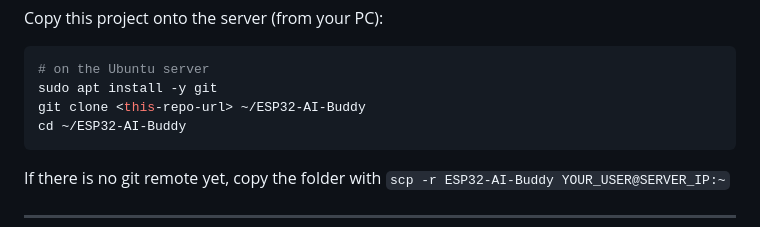
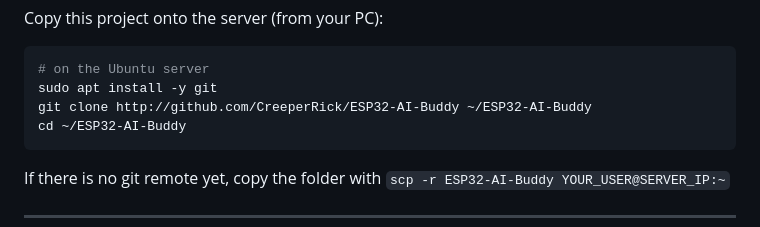
Before and after one commit to CreeperRick/ESP32-AI-Buddy, a Markdown page: README.md, the part around the change. Drawn GitHub-style.

````diff
--- a/README.md
+++ b/README.md
@@ -58,7 +58,7 @@ Copy this project onto the server (from your PC):
 ```bash
 # on the Ubuntu server
 sudo apt install -y git
-git clone <this-repo-url> ~/ESP32-AI-Buddy
+git clone http://github.com/CreeperRick/ESP32-AI-Buddy ~/ESP32-AI-Buddy
 cd ~/ESP32-AI-Buddy
 ```
 
````
